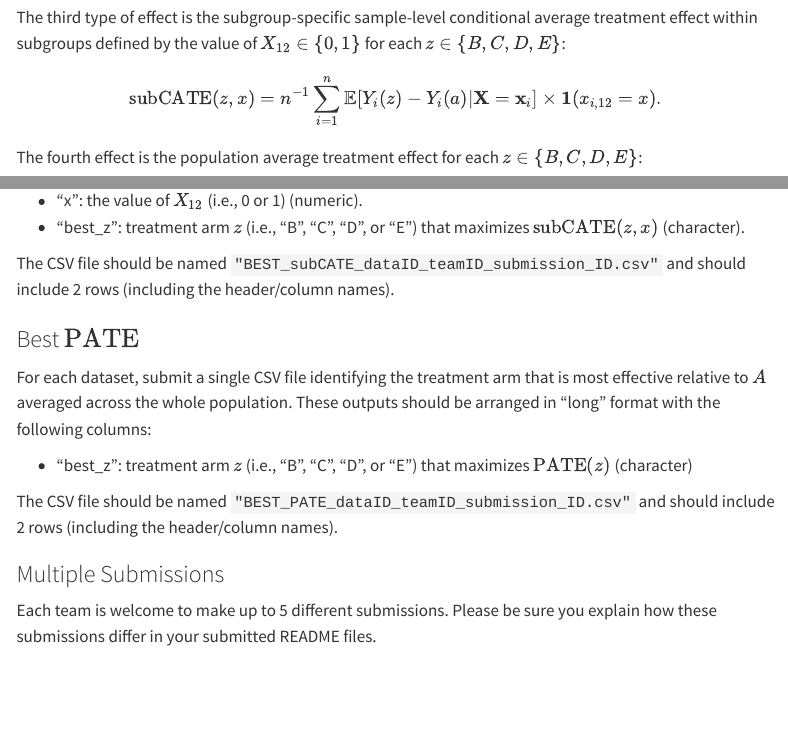
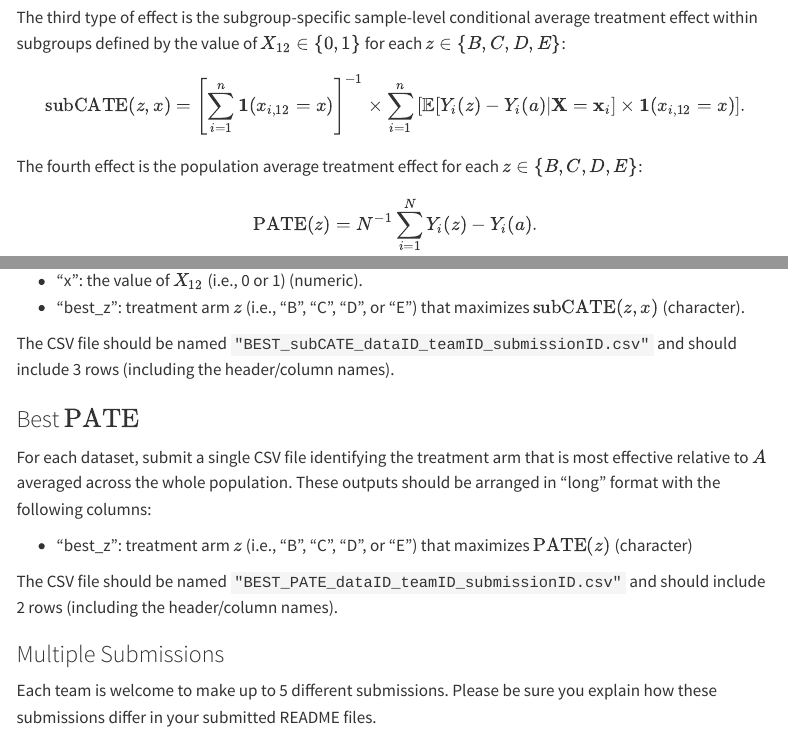
Before and after one commit to acic2026datachallenge/acic2026datachallenge.github.io, a Quarto document (index.qmd): the page in a window 1100 px wide, from 1280 px down, and a second part further down, joined at a grey line. Rendered offline with R 4.5, knitr and Pandoc in place of Quarto, with nearby package versions; menus at the side of the page are left out.

Commit message:
Update index

```diff
--- a/index.qmd
+++ b/index.qmd
@@ -53,7 +53,7 @@
 
 The third type of effect is the subgroup-specific sample-level conditional average treatment effect within subgroups defined by the value of $X_{12} \in \{0,1\}$ for each $z \in \{B,C,D,E\}$:
 $$
-\textrm{subCATE}(z,x) = n^{-1}\sum_{i=1}^{n}{\mathbb{E}[Y_{i}(z) - Y_{i}(a) \vert \boldsymbol{\mathbf{X}} = \boldsymbol{\mathbf{x}}_{i}] \times \mathbf{1}(x_{i,12} = x)}.
+\textrm{subCATE}(z,x) = \left[\sum_{i = 1}^{n}{\mathbf{1}(x_{i,12}= x)}\right]^{-1} \times \sum_{i=1}^{n}{\left[\mathbb{E}[Y_{i}(z) - Y_{i}(a) \vert \boldsymbol{\mathbf{X}} = \boldsymbol{\mathbf{x}}_{i}] \times \mathbf{1}(x_{i,12} = x)\right]}.
 $$
 The fourth effect is the population average treatment effect for each $z \in \{B,C,D,E\}$:
 $$
@@ -177,7 +177,7 @@
   * "x": the value of $X_{12}$ (i.e., 0 or 1) (numeric).
   * "best_z": treatment arm $z$ (i.e., "B", "C", "D", or "E") that maximizes $\textrm{subCATE}(z,x)$ (character).
 
-The CSV file should be named `"BEST_subCATE_dataID_teamID_submission_ID.csv"` and should include 2 rows (including the header/column names).
+The CSV file should be named `"BEST_subCATE_dataID_teamID_submissionID.csv"` and should include 3 rows (including the header/column names).
 
 ### Best $\textrm{PATE}$
 
@@ -186,7 +186,7 @@
 
   * "best_z": treatment arm $z$ (i.e., "B", "C", "D", or "E") that maximizes $\textrm{PATE}(z)$ (character)
 
-The CSV file should be named `"BEST_PATE_dataID_teamID_submission_ID.csv"` and should include 2 rows (including the header/column names).
+The CSV file should be named `"BEST_PATE_dataID_teamID_submissionID.csv"` and should include 2 rows (including the header/column names).
 
 
 ### Multiple Submissions
```
